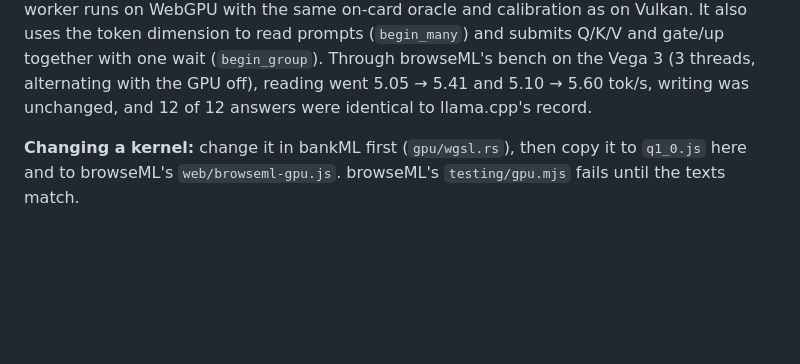
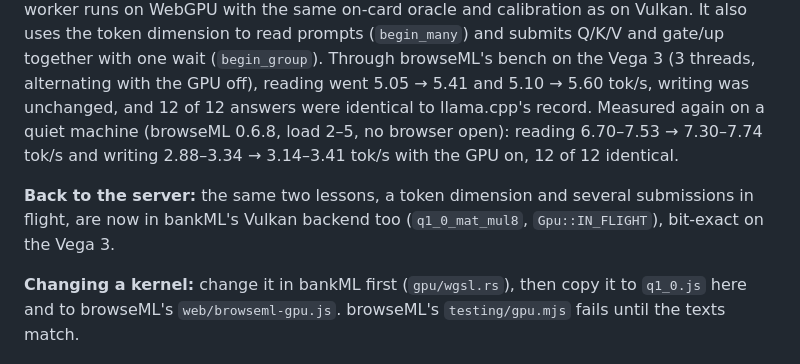
Before and after one commit to browseML/webgpu, a Markdown page: README.md, the part around the change. Drawn GitHub-style; blank space fills up the shorter version.

Commit message:
README: the GPU measured on a quiet machine (browseML 0.6.8); the same lessons in bankML's Vulkan backend
Co-Authored-By: Professor Codephreak <codephreak@pythai.net>

```diff
--- a/README.md
+++ b/README.md
@@ -77,7 +77,11 @@ test checks its copy is the same text. bankML's GPU worker runs on WebGPU with t
 calibration as on Vulkan. It also uses the token dimension to read prompts (`begin_many`) and submits Q/K/V and
 gate/up together with one wait (`begin_group`). Through browseML's bench on the Vega 3 (3 threads, alternating with
 the GPU off), reading went 5.05 → 5.41 and 5.10 → 5.60 tok/s, writing was unchanged, and 12 of 12 answers were
-identical to llama.cpp's record.
+identical to llama.cpp's record. Measured again on a quiet machine (browseML 0.6.8, load 2–5, no browser open):
+reading 6.70–7.53 → 7.30–7.74 tok/s and writing 2.88–3.34 → 3.14–3.41 tok/s with the GPU on, 12 of 12 identical.
+
+**Back to the server:** the same two lessons, a token dimension and several submissions in flight, are now in bankML's
+Vulkan backend too (`q1_0_mat_mul8`, `Gpu::IN_FLIGHT`), bit-exact on the Vega 3.
 
 **Changing a kernel:** change it in bankML first (`gpu/wgsl.rs`), then copy it to `q1_0.js` here and to browseML's
 `web/browseml-gpu.js`. browseML's `testing/gpu.mjs` fails until the texts match.
```
